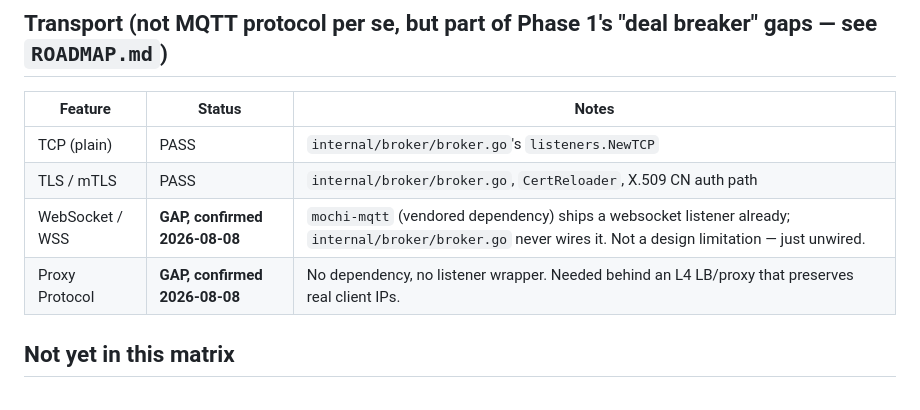
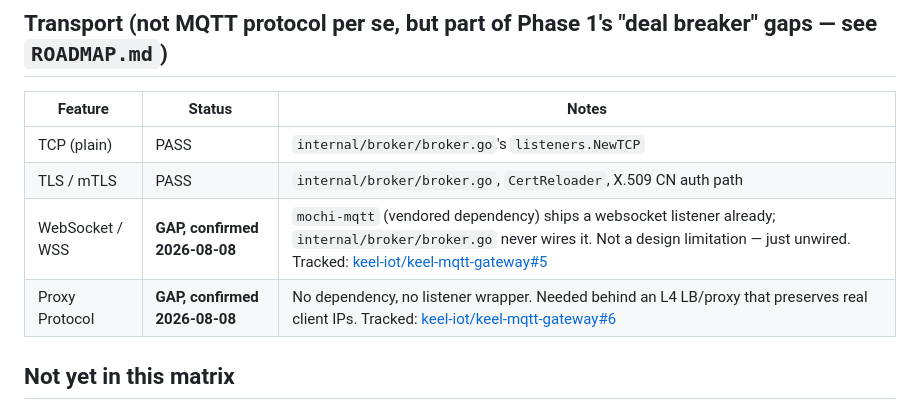
Before and after one commit to keel-iot/keel-mqtt-gateway, a Markdown page: FEATURE_MATRIX.md, the part around the change. GitHub-like rendering.

```diff
--- a/FEATURE_MATRIX.md
+++ b/FEATURE_MATRIX.md
@@ -75,8 +75,8 @@ distinction.
 |---|---|---|
 | TCP (plain) | PASS | `internal/broker/broker.go`'s `listeners.NewTCP` |
 | TLS / mTLS | PASS | `internal/broker/broker.go`, `CertReloader`, X.509 CN auth path |
-| WebSocket / WSS | **GAP, confirmed 2026-08-08** | `mochi-mqtt` (vendored dependency) ships a websocket listener already; `internal/broker/broker.go` never wires it. Not a design limitation — just unwired. |
-| Proxy Protocol | **GAP, confirmed 2026-08-08** | No dependency, no listener wrapper. Needed behind an L4 LB/proxy that preserves real client IPs. |
+| WebSocket / WSS | **GAP, confirmed 2026-08-08** | `mochi-mqtt` (vendored dependency) ships a websocket listener already; `internal/broker/broker.go` never wires it. Not a design limitation — just unwired. Tracked: [keel-iot/keel-mqtt-gateway#5](https://github.com/keel-iot/keel-mqtt-gateway/issues/5) |
+| Proxy Protocol | **GAP, confirmed 2026-08-08** | No dependency, no listener wrapper. Needed behind an L4 LB/proxy that preserves real client IPs. Tracked: [keel-iot/keel-mqtt-gateway#6](https://github.com/keel-iot/keel-mqtt-gateway/issues/6) |
 
 ## Not yet in this matrix
 
```
Also changed, not shown: ROADMAP.md (+2 -1 lines).
